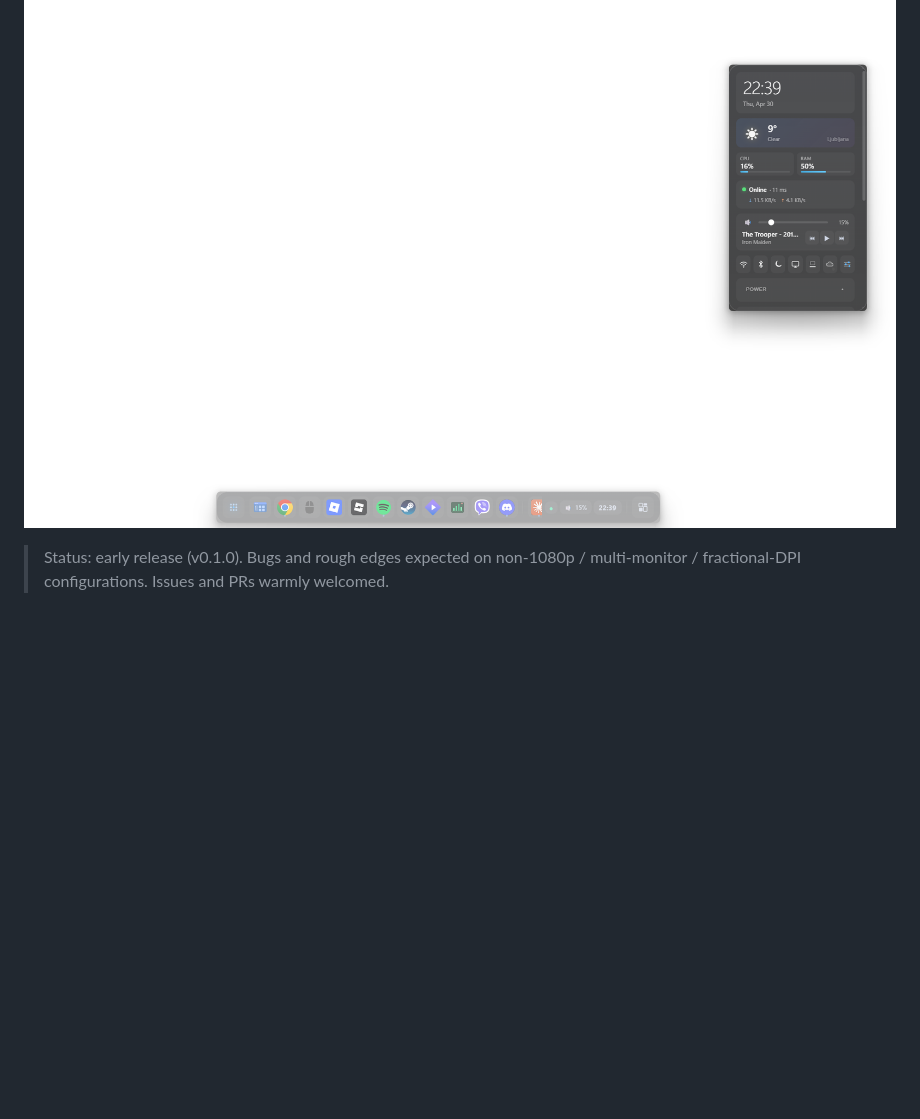
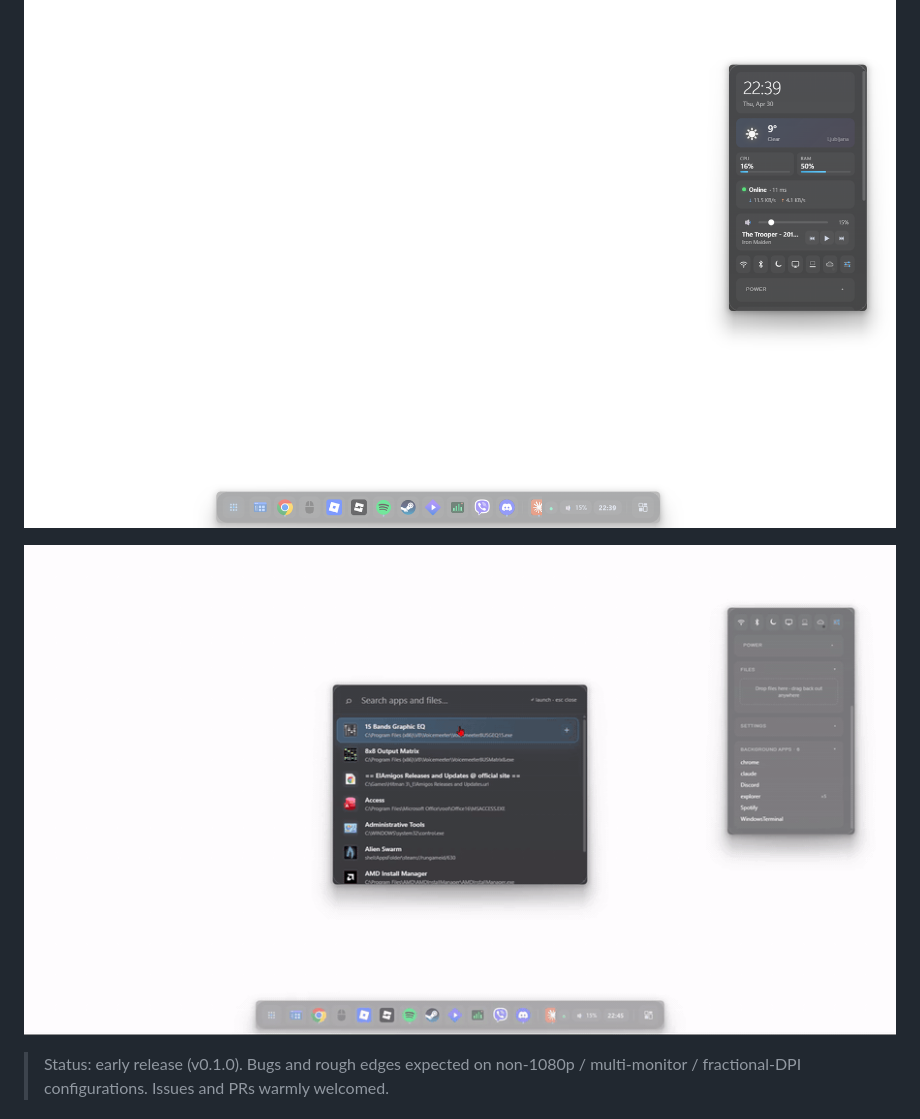
Before and after one commit to pikammmmm/glassbar, a Markdown page: README.md, the part around the change. GitHub-like rendering; pictures changed too: docs/screenshots/demo.gif (added); blank space fills up the shorter version.

Commit message:
docs: add demo GIF showing dock, HUD, and spotlight together
8s screen capture at 12fps, 900px wide, palette-based GIF
encoding for sharp glyphs at modest filesize (~360KB). Frames
show the dock auto-show on cursor-bottom, the HUD on the right,
and the spotlight launcher overlay with results — the three
glassbar surfaces in one shot. Drops below the static hero
screenshot in the README.

```diff
--- a/README.md
+++ b/README.md
@@ -5,6 +5,8 @@ A glassy, always-on-top floating dock + HUD for Windows. Coexists with the auto-
 [![Latest release](https://img.shields.io/github/v/release/pikammmmm/custom-windows-taskbar?label=download)](https://github.com/pikammmmm/custom-windows-taskbar/releases/latest)
 
 ![glassbar dock and HUD on Windows 11](docs/screenshots/hero.png)
+
+![demo](docs/screenshots/demo.gif)
 
 > Status: early release (v0.1.0). Bugs and rough edges expected on
 > non-1080p / multi-monitor / fractional-DPI configurations. Issues and
```
